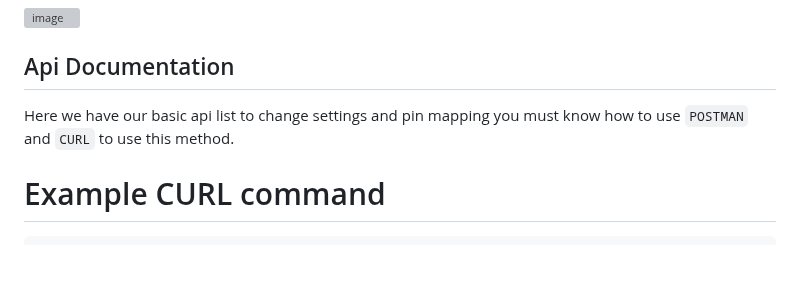
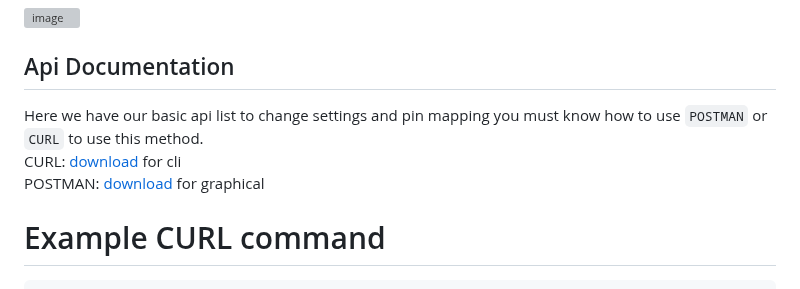
Before and after one commit to rjjrbatarao/XLink, a Markdown page: README.md, the part around the change. GitHub-like rendering; blank space fills up the shorter version; grey boxes are pictures that could not be loaded.

````diff
--- a/README.md
+++ b/README.md
@@ -51,7 +51,9 @@ Click `Connect` and afterwards `Visit Device`, details on this will be used late
 
 
 ## Api Documentation
-Here we have our basic api list to change settings and pin mapping you must know how to use `POSTMAN` and `CURL` to use this method.
+Here we have our basic api list to change settings and pin mapping you must know how to use `POSTMAN` or `CURL` to use this method.\
+CURL: [download](https://curl.se/windows/) for cli\
+POSTMAN: [download](https://www.postman.com/downloads/) for graphical
 
 # Example CURL command
 ```
````
